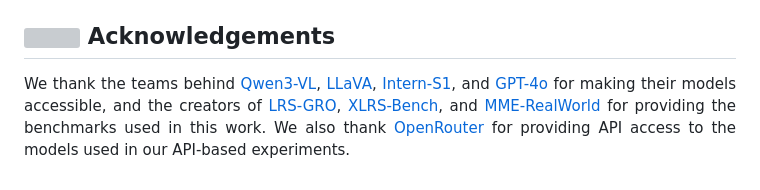
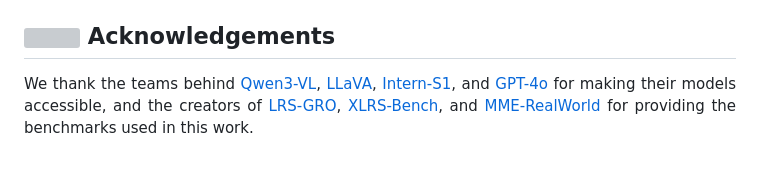
Before and after one commit to zhangyyy-ai-rs/GazeEarth, a Markdown page: README.md, the part around the change. Drawn GitHub-style; grey boxes are pictures that could not be loaded.

Commit message:
Update acknowledgements section in README

```diff
--- a/README.md
+++ b/README.md
@@ -95,4 +95,4 @@ python scripts/infer.py --images path/to/image.jpg --question "What is shown?"
 
 ## <img src="figure/icons/acknowledgements.png" width="32" height="32" align="absmiddle" alt=""> Acknowledgements
 
-<p align="justify">We thank the teams behind <a href="https://huggingface.co/Qwen/Qwen3-VL-8B-Instruct">Qwen3-VL</a>, <a href="https://huggingface.co/llava-hf/llava-v1.6-mistral-7b-hf">LLaVA</a>, <a href="https://huggingface.co/internlm/Intern-S1-mini">Intern-S1</a>, and <a href="https://openrouter.ai/openai/gpt-4o-2024-11-20">GPT-4o</a> for making their models accessible, and the creators of <a href="https://huggingface.co/datasets/HappyBug/LRS-GRO">LRS-GRO</a>, <a href="https://huggingface.co/datasets/initiacms/XLRS-Bench-lite">XLRS-Bench</a>, and <a href="https://huggingface.co/datasets/yifanzhang114/MME-RealWorld">MME-RealWorld</a> for providing the benchmarks used in this work. We also thank <a href="https://openrouter.ai/">OpenRouter</a> for providing API access to the models used in our API-based experiments.</p>
+<p align="justify">We thank the teams behind <a href="https://huggingface.co/Qwen/Qwen3-VL-8B-Instruct">Qwen3-VL</a>, <a href="https://huggingface.co/llava-hf/llava-v1.6-mistral-7b-hf">LLaVA</a>, <a href="https://huggingface.co/internlm/Intern-S1-mini">Intern-S1</a>, and <a href="https://openrouter.ai/openai/gpt-4o-2024-11-20">GPT-4o</a> for making their models accessible, and the creators of <a href="https://huggingface.co/datasets/HappyBug/LRS-GRO">LRS-GRO</a>, <a href="https://huggingface.co/datasets/initiacms/XLRS-Bench-lite">XLRS-Bench</a>, and <a href="https://huggingface.co/datasets/yifanzhang114/MME-RealWorld">MME-RealWorld</a> for providing the benchmarks used in this work.</p>
```
